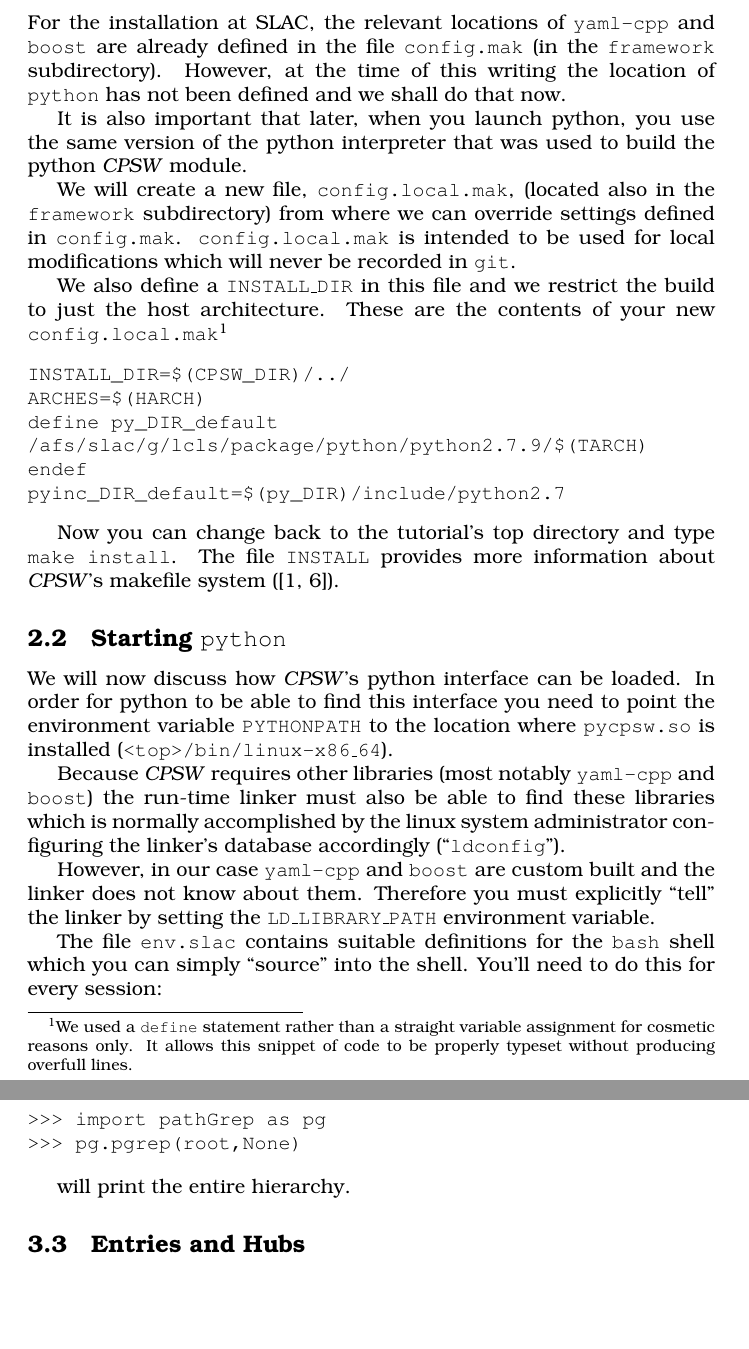
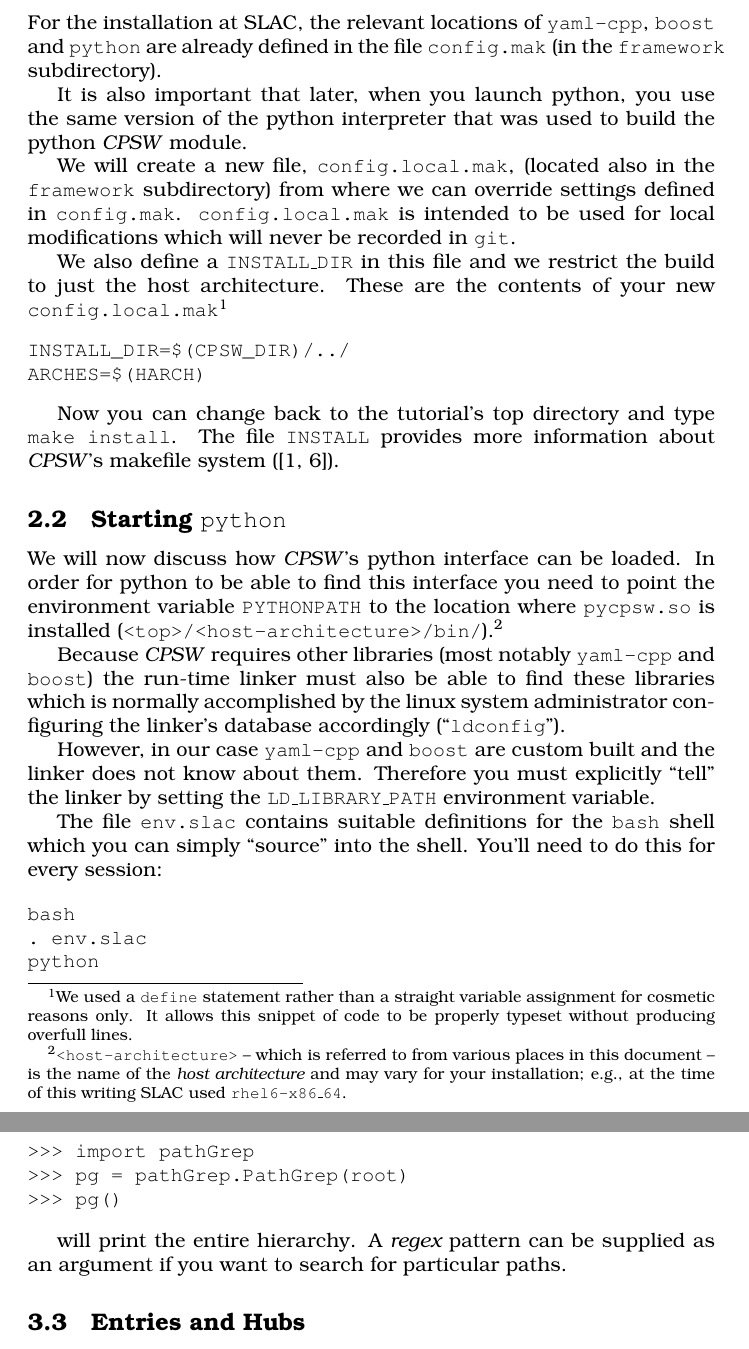
Before and after one commit to Tubbz-alt/CpswTutorial, a LaTeX document (docsrc/cpswTutorial.tex): two parts of pages 3 and 7 of 29 before the commit and two parts of pages 3 and 6 of 29 after it, joined at a grey line, cut so that both start at the same text, the shorter picture padded with empty space. Compiled offline with pdfLaTeX; a LaTeX package or settings file that is missing is left out.

Commit message:
updated cpswTutorial.tex (for recent framework)

```diff
--- a/docsrc/cpswTutorial.tex
+++ b/docsrc/cpswTutorial.tex
@@ -115,10 +115,8 @@ First, you need to point the makefile to the locations where the libraries used
 \item \cod{boost}
 \item \cod{\py}
 \end{itemize}
-For the installation at SLAC, the relevant locations of \cod{yaml-cpp} and \cod{boost}
-are already defined in the file \cod{config.mak} (in the \cod{framework} subdirectory).
-However, at the time of this writing the location of \cod{\py} has not been defined
-and we shall do that now.
+For the installation at SLAC, the relevant locations of \cod{yaml-cpp}, \cod{boost} and
+\cod{\py} are already defined in the file \cod{config.mak} (in the \cod{framework} subdirectory).
 
 It is also important that later, when you launch \py{}, you use the same version
 of the \py{} interpreter that was used to build the \py{} \cpsw{} module.
@@ -136,10 +134,6 @@ snippet of code to be properly typeset without producing overfull lines.}
 \begin{verbatim}
 INSTALL_DIR=$(CPSW_DIR)/../
 ARCHES=$(HARCH)
-define py_DIR_default
-/afs/slac/g/lcls/package/python/python2.7.9/$(TARCH)
-endef
-pyinc_DIR_default=$(py_DIR)/include/python2.7
 \end{verbatim}
 
 Now you can change back to the tutorial's top directory and type \cod{make install}.
@@ -150,7 +144,10 @@ makefile system (\cite{INSTALL, makefile}).
 We will now discuss how \cpsw{}'s \py{} interface can be loaded. In order for
 \py{} to be able to find this interface you need to point the environment variable
 \cod{PYTHONPATH} to the location where \cod{pycpsw.so} is installed
-(\cod{<top>/bin/linux-x86\_64}).
+(\cod{<top>/<host-architecture>/bin/}).%
+\footnote{\cod{<host-architecture>} -- which is referred to from various places in this
+document -- is the name of the {\em host architecture} and may vary
+for your installation; e.g., at the time of this writing SLAC used \cod{rhel6-x86\_64}.}
 
 Because \cpsw{} requires other libraries (most notably \cod{yaml-cpp} and \cod{boost})
 the run-time linker must also be able to find these libraries which is normally
@@ -325,11 +322,13 @@ packages' \cod{partial} feature to check whether the `here' Path could potential
 and let \cod{visitPre} return \cod{False} if this is not the case).
 
 \begin{verbatim}
->>> import pathGrep as pg
->>> pg.pgrep(root,None)
+>>> import pathGrep
+>>> pg = pathGrep.PathGrep(root)
+>>> pg()
 \end{verbatim}
 
-will print the entire hierarchy.
+will print the entire hierarchy. A {\em regex} pattern can be supplied as an argument if
+you want to search for particular paths.
 
 \subsection{Entries and Hubs}
 Every object in the \cpsw{} hierarchy is represented by an {\em \entry{}}. \entry{} presents
```
Also changed, not shown: docsrc/cpswTutorial.tex (8 more changed lines), 1 other file.
